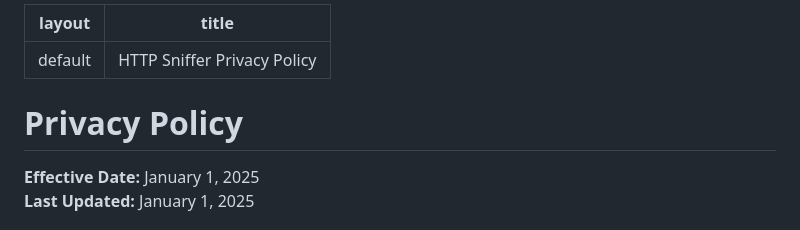
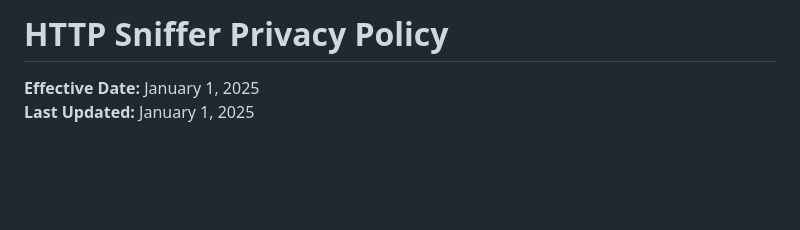
Before and after one commit to httpSniffer/httpSniffer.github.io, a Markdown page: PRIVACY_POLICY_ENGLISH.md, the part around the change. GitHub-like rendering; blank space fills up the shorter version.

```diff
--- a/PRIVACY_POLICY_ENGLISH.md
+++ b/PRIVACY_POLICY_ENGLISH.md
@@ -1,8 +1,5 @@
----
-layout: default
-title: "HTTP Sniffer Privacy Policy"
----
-# Privacy Policy
+
+# HTTP Sniffer Privacy Policy
 
 **Effective Date:** January 1, 2025
 **Last Updated:** January 1, 2025
```
